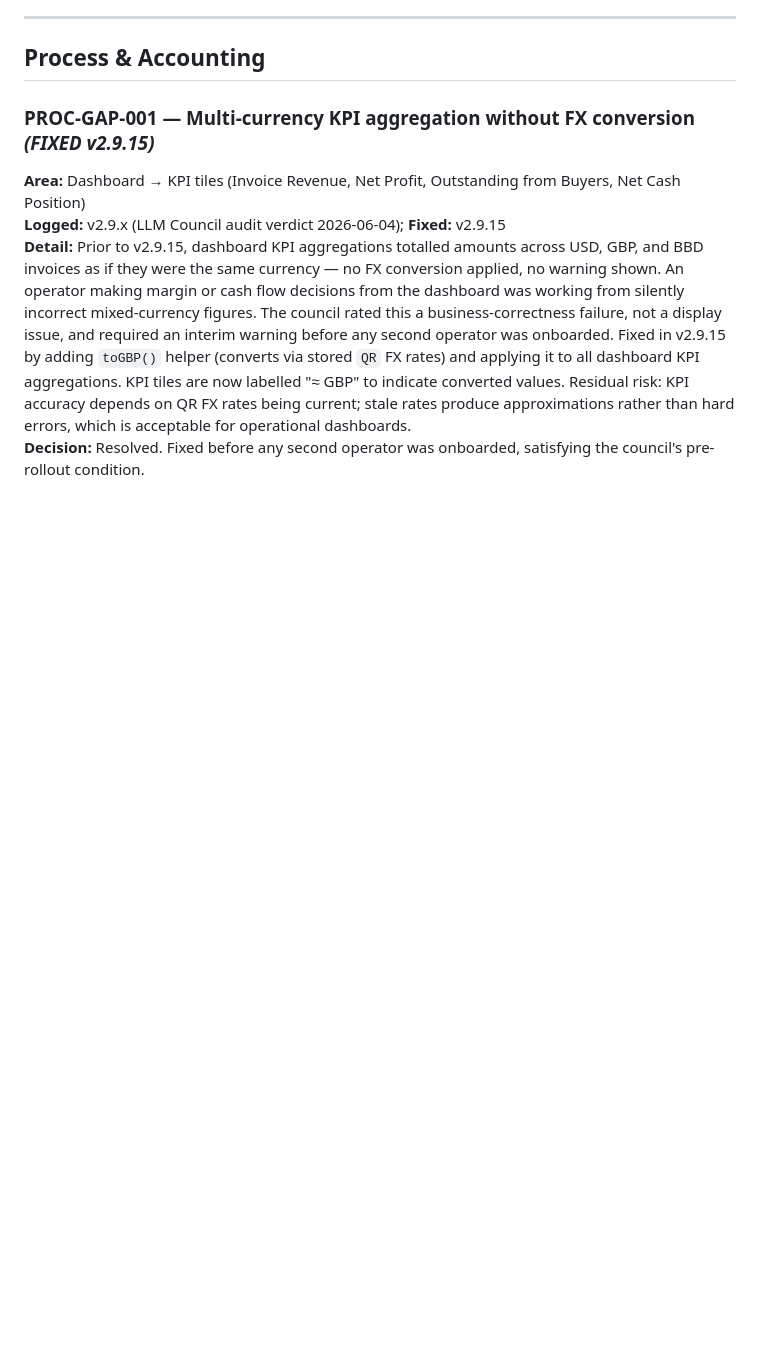
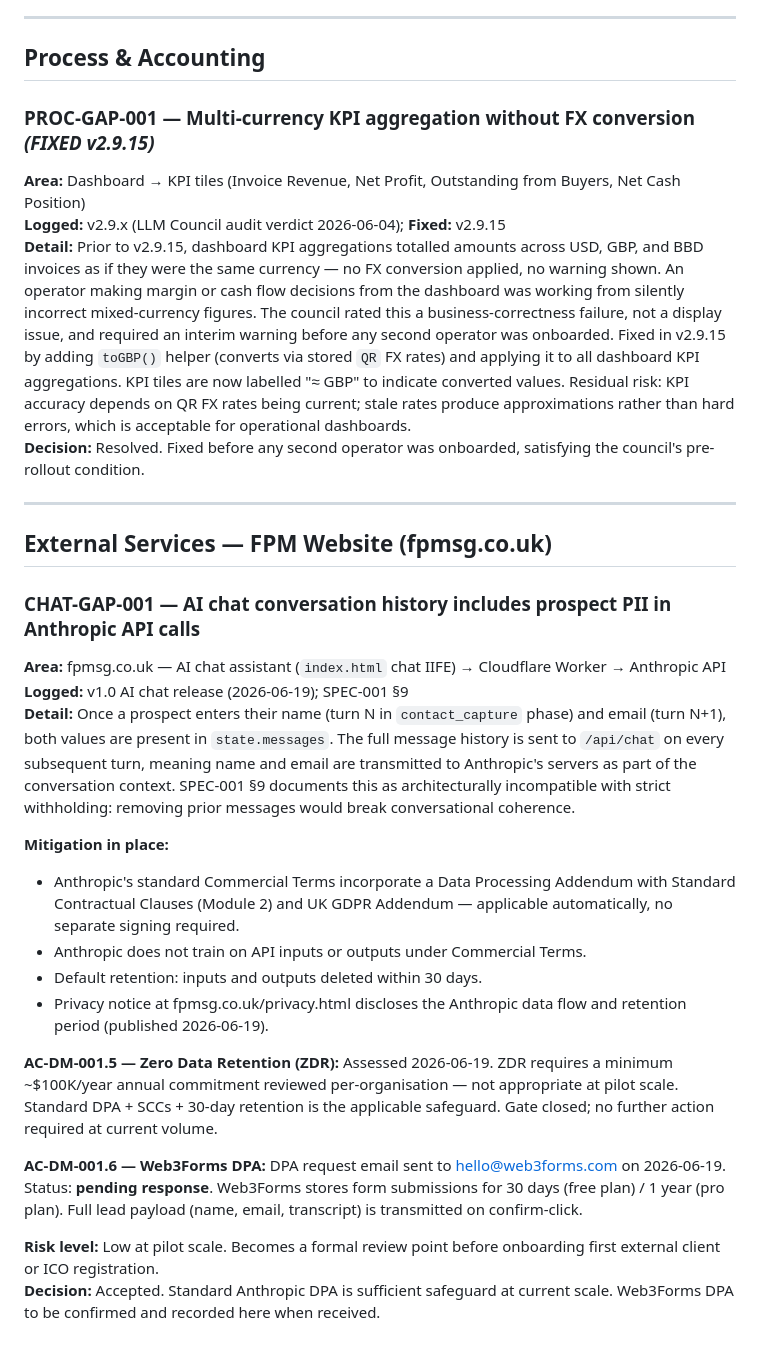
Before and after one commit to stkdcfpm/stackd-ops, a Markdown page: docs/known-gaps.md, the part around the change. Drawn GitHub-style; blank space fills up the shorter version.

Commit message:
docs: add CHAT-GAP-001 — AI chat PII in Anthropic API calls
Documents the known gap for fpmsg.co.uk AI chat: prospect name/email
present in Anthropic API history after contact_capture phase.
Records AC-DM-001.5 (ZDR) as closed at pilot scale — standard DPA
sufficient. AC-DM-001.6 (Web3Forms DPA) pending response.

```diff
--- a/docs/known-gaps.md
+++ b/docs/known-gaps.md
@@ -191,3 +191,26 @@ Items deferred from initial build. Review after pilot period before wider rollou
 **Logged:** v2.9.x (LLM Council audit verdict 2026-06-04); **Fixed:** v2.9.15
 **Detail:** Prior to v2.9.15, dashboard KPI aggregations totalled amounts across USD, GBP, and BBD invoices as if they were the same currency — no FX conversion applied, no warning shown. An operator making margin or cash flow decisions from the dashboard was working from silently incorrect mixed-currency figures. The council rated this a business-correctness failure, not a display issue, and required an interim warning before any second operator was onboarded. Fixed in v2.9.15 by adding `toGBP()` helper (converts via stored `QR` FX rates) and applying it to all dashboard KPI aggregations. KPI tiles are now labelled "≈ GBP" to indicate converted values. Residual risk: KPI accuracy depends on QR FX rates being current; stale rates produce approximations rather than hard errors, which is acceptable for operational dashboards.
 **Decision:** Resolved. Fixed before any second operator was onboarded, satisfying the council's pre-rollout condition.
+
+---
+
+## External Services — FPM Website (fpmsg.co.uk)
+
+### CHAT-GAP-001 — AI chat conversation history includes prospect PII in Anthropic API calls
+
+**Area:** fpmsg.co.uk — AI chat assistant (`index.html` chat IIFE) → Cloudflare Worker → Anthropic API
+**Logged:** v1.0 AI chat release (2026-06-19); SPEC-001 §9
+**Detail:** Once a prospect enters their name (turn N in `contact_capture` phase) and email (turn N+1), both values are present in `state.messages`. The full message history is sent to `/api/chat` on every subsequent turn, meaning name and email are transmitted to Anthropic's servers as part of the conversation context. SPEC-001 §9 documents this as architecturally incompatible with strict withholding: removing prior messages would break conversational coherence.
+
+**Mitigation in place:**
+- Anthropic's standard Commercial Terms incorporate a Data Processing Addendum with Standard Contractual Clauses (Module 2) and UK GDPR Addendum — applicable automatically, no separate signing required.
+- Anthropic does not train on API inputs or outputs under Commercial Terms.
+- Default retention: inputs and outputs deleted within 30 days.
+- Privacy notice at fpmsg.co.uk/privacy.html discloses the Anthropic data flow and retention period (published 2026-06-19).
+
+**AC-DM-001.5 — Zero Data Retention (ZDR):** Assessed 2026-06-19. ZDR requires a minimum ~$100K/year annual commitment reviewed per-organisation — not appropriate at pilot scale. Standard DPA + SCCs + 30-day retention is the applicable safeguard. Gate closed; no further action required at current volume.
+
+**AC-DM-001.6 — Web3Forms DPA:** DPA request email sent to hello@web3forms.com on 2026-06-19. Status: **pending response**. Web3Forms stores form submissions for 30 days (free plan) / 1 year (pro plan). Full lead payload (name, email, transcript) is transmitted on confirm-click.
+
+**Risk level:** Low at pilot scale. Becomes a formal review point before onboarding first external client or ICO registration.
+**Decision:** Accepted. Standard Anthropic DPA is sufficient safeguard at current scale. Web3Forms DPA to be confirmed and recorded here when received.
```
